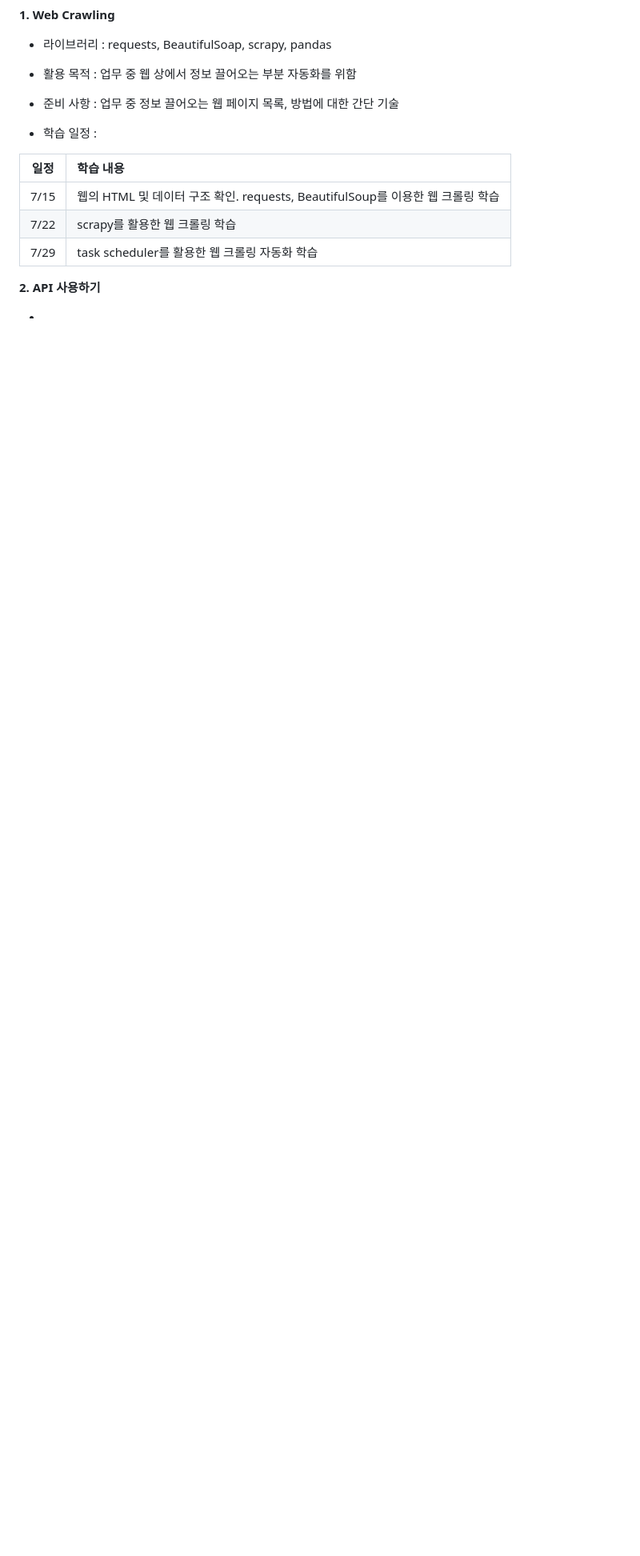
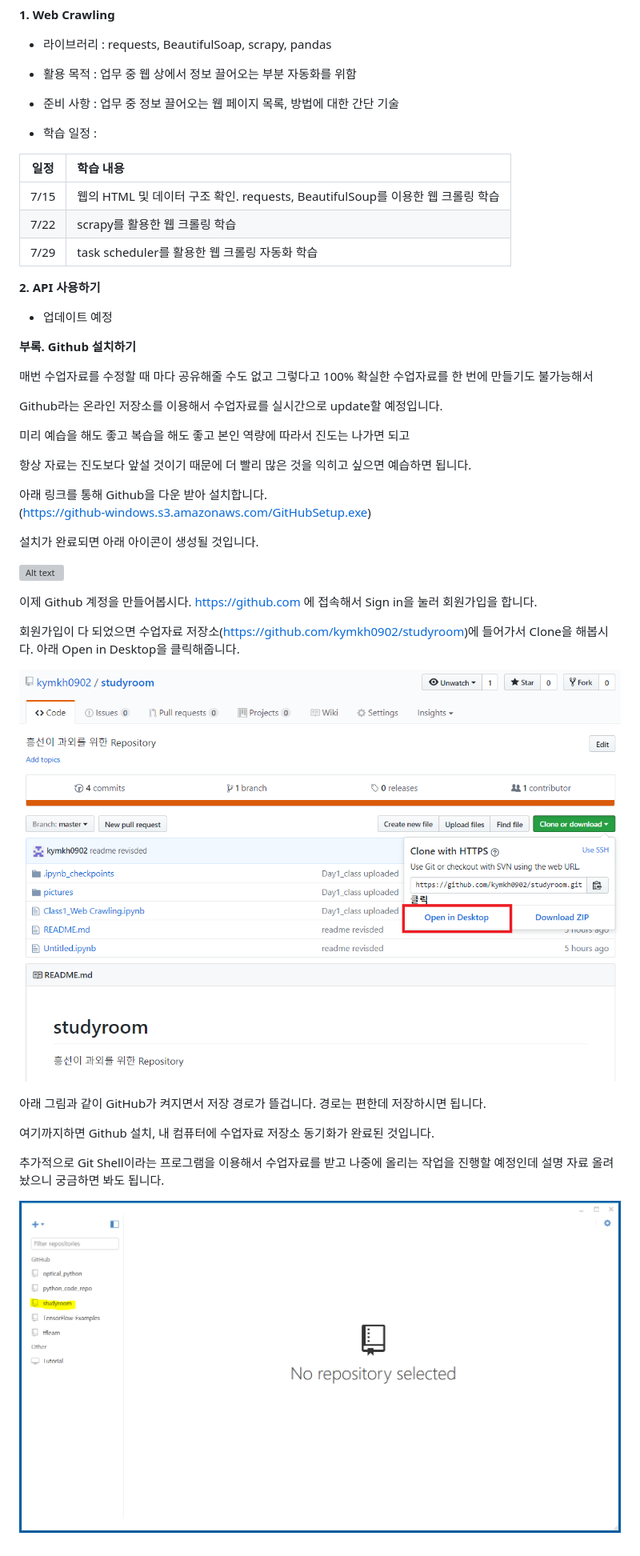
Before and after one commit to kymkh0902/studyroom, a Markdown page: README.md, the part around the change. Shown: that part at 80% size. GitHub-like rendering; pictures changed too: pictures/github.PNG (added), pictures/github_2.PNG (added); blank space fills up the shorter version; grey boxes are pictures that could not be loaded.

Commit message:
readme updated, tip1 added

```diff
--- a/README.md
+++ b/README.md
@@ -15,14 +15,50 @@
 
 
 
-| 일정            | 학습 내용     |
-| :-------------: |:------------- |
-| 7/15   | 웹의 HTML 및 데이터 구조 확인. requests, BeautifulSoup를 이용한 웹 크롤링 학습|
-| 7/22   | scrapy를 활용한 웹 크롤링 학습 |
-| 7/29   | task scheduler를 활용한 웹 크롤링 자동화 학습 |
+| 일정        | 학습 내용         |
+| :-------------: |:-------------
+| 7/15      | 웹의 HTML 및 데이터 구조 확인. requests, BeautifulSoup를 이용한 웹 크롤링 학습|
+| 7/22      | scrapy를 활용한 웹 크롤링 학습 |
+| 7/29      | task scheduler를 활용한 웹 크롤링 자동화 학습 |
+
 
 
 
 **2. API 사용하기**
 
-  -
+  - 업데이트 예정
+
+
+
+
+**부록. Github 설치하기**
+
+매번 수업자료를 수정할 때 마다 공유해줄 수도 없고 그렇다고 100% 확실한 수업자료를 한 번에 만들기도 불가능해서
+
+Github라는 온라인 저장소를 이용해서 수업자료를 실시간으로 update할 예정입니다.
+
+미리 예습을 해도 좋고 복습을 해도 좋고 본인 역량에 따라서 진도는 나가면 되고
+
+항상 자료는 진도보다 앞설 것이기 때문에 더 빨리 많은 것을 익히고 싶으면 예습하면 됩니다.
+
+아래 링크를 통해 Github을 다운 받아 설치합니다.<br>
+(https://github-windows.s3.amazonaws.com/GitHubSetup.exe)
+
+설치가 완료되면 아래 아이콘이 생성될 것입니다.
+
+![Alt text](https://cloud.githubusercontent.com/assets/19977/10811251/25b3693c-7dc7-11e5-9776-bd21617477f1.png)
+
+이제 Github 계정을 만들어봅시다. https://github.com 에 접속해서 Sign in을 눌러 회원가입을 합니다.
+
+회원가입이 다 되었으면 수업자료 저장소(https://github.com/kymkh0902/studyroom)에 들어가서 Clone을 해봅시다.
+아래 Open in Desktop을 클릭해줍니다.
+
+![Clone](pictures/github.PNG)<br>
+
+아래 그림과 같이 GitHub가 켜지면서 저장 경로가 뜰겁니다. 경로는 편한데 저장하시면 됩니다.
+
+여기까지하면 Github 설치, 내 컴퓨터에 수업자료 저장소 동기화가 완료된 것입니다.
+
+추가적으로 Git Shell이라는 프로그램을 이용해서 수업자료를 받고 나중에 올리는 작업을 진행할 예정인데 설명 자료 올려놨으니 궁금하면 봐도 됩니다.
+
+![GitHub](pictures/github_2.PNG)
```
Also changed, not shown: 5 other files.
